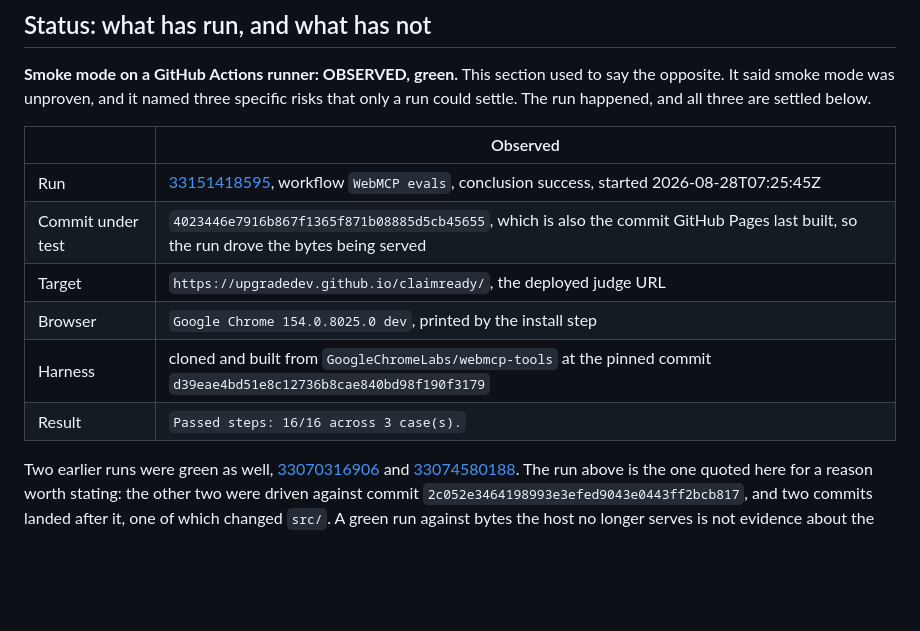
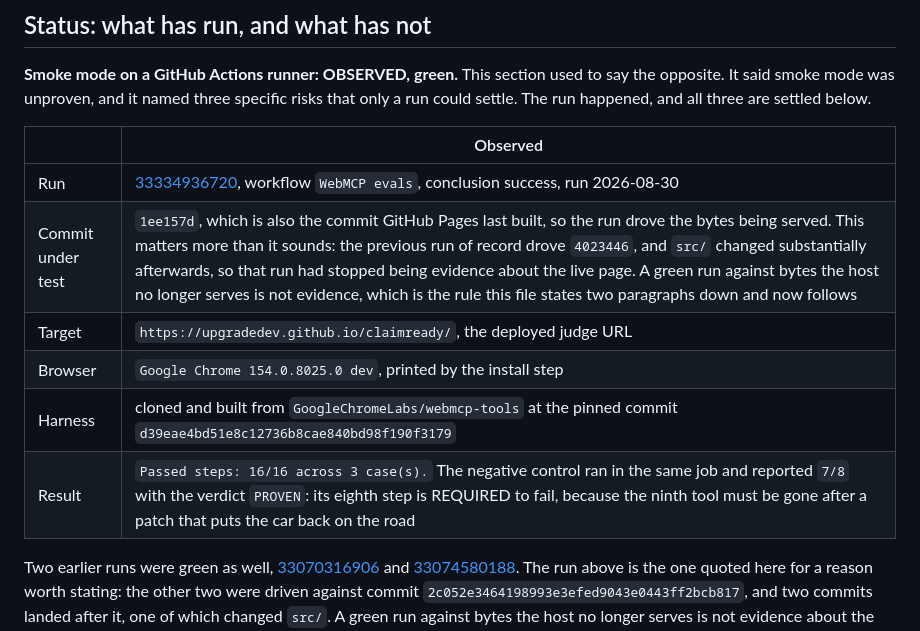
Before and after one commit to upgradedev/claimready, a Markdown page: evals/README.md, the part around the change. GitHub-like rendering; blank space fills up the shorter version.

Commit message:
docs: repoint the native evidence at the commit the host actually serves
The evals record named run 33151418595 against 4023446 and called it the commit
Pages last built. That stopped being true two commits ago, and src changed
substantially in between, so the strongest evidence in this repository had
quietly become evidence about bytes nobody can fetch. This file states that rule
itself, two paragraphs below the table it appeared in.

Re-ran the harness against the current deployment. Run 33334936720, head 1ee157d,
Google Chrome 154.0.8025.0 dev, 16 of 16 across three cases, and the negative
control reported 7 of 8 with the verdict PROVEN, its eighth step being the one
that is required to fail because the ninth tool has to be gone once the car is
back on the road.

Also removed a readiness figure the README pinned as current. It said 14 of 20,
the gate now prints 15 of 20, and a number written into prose beside a command
that prints it will rot again. The sentence points at the command instead.

```diff
--- a/evals/README.md
+++ b/evals/README.md
@@ -56,12 +56,12 @@ run happened, and all three are settled below.
 
 | | Observed |
 |---|---|
-| Run | [33151418595](https://github.com/upgradedev/claimready/actions/runs/33151418595), workflow `WebMCP evals`, conclusion success, started 2026-08-28T07:25:45Z |
-| Commit under test | `4023446e7916b867f1365f871b08885d5cb45655`, which is also the commit GitHub Pages last built, so the run drove the bytes being served |
+| Run | [33334936720](https://github.com/upgradedev/claimready/actions/runs/33334936720), workflow `WebMCP evals`, conclusion success, run 2026-08-30 |
+| Commit under test | `1ee157d`, which is also the commit GitHub Pages last built, so the run drove the bytes being served. This matters more than it sounds: the previous run of record drove `4023446`, and `src/` changed substantially afterwards, so that run had stopped being evidence about the live page. A green run against bytes the host no longer serves is not evidence, which is the rule this file states two paragraphs down and now follows |
 | Target | `https://upgradedev.github.io/claimready/`, the deployed judge URL |
 | Browser | `Google Chrome 154.0.8025.0 dev`, printed by the install step |
 | Harness | cloned and built from `GoogleChromeLabs/webmcp-tools` at the pinned commit `d39eae4bd51e8c12736b8cae840bd98f190f3179` |
-| Result | `Passed steps: 16/16 across 3 case(s).` |
+| Result | `Passed steps: 16/16 across 3 case(s).` The negative control ran in the same job and reported `7/8` with the verdict `PROVEN`: its eighth step is REQUIRED to fail, because the ninth tool must be gone after a patch that puts the car back on the road |
 
 Two earlier runs were green as well,
 [33070316906](https://github.com/upgradedev/claimready/actions/runs/33070316906) and
```
Also changed, not shown: README.md (+1 -1 lines).
